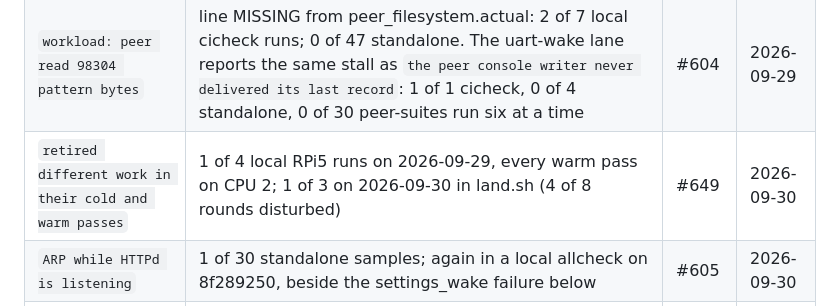
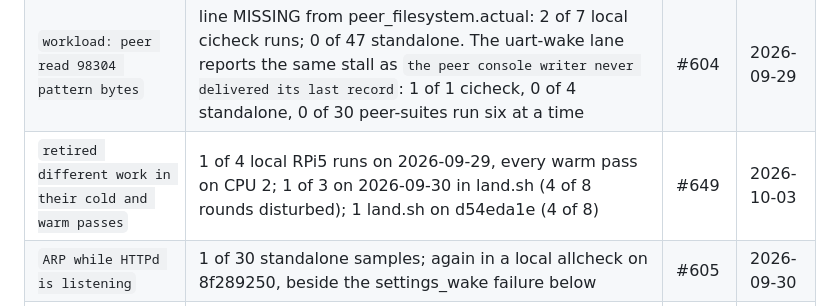
Before and after one commit to takibi-lang/takibi, a Markdown page: docs/KNOWN_INTERMITTENTS.md, the part around the change. GitHub-like rendering.

Commit message:
KNOWN_INTERMITTENTS: #649 seen again on 2026-10-03
Co-Authored-By: Claude Opus 5.5 <noreply@anthropic.com>
Claude-Session: https://claude.ai/code/session_01SYfK5DM6FzvFamPpJiDQfp

```diff
--- a/docs/KNOWN_INTERMITTENTS.md
+++ b/docs/KNOWN_INTERMITTENTS.md
@@ -34,7 +34,7 @@ whether a row has gone quiet or has merely stopped being looked for.
 | `passed, so the window was not crossed` | 1 land.sh allcheck on 660efe01 (race-window 609's reverted run); 0 of 3 standalone | #685 | 2026-10-03 |
 | `the payload never asked for its input` | 1 of 9 cicheck runs after the alloc-rollback split | #607 | 2026-09-26 |
 | `workload: peer read 98304 pattern bytes` | line MISSING from peer_filesystem.actual: 2 of 7 local cicheck runs; 0 of 47 standalone. The uart-wake lane reports the same stall as `the peer console writer never delivered its last record`: 1 of 1 cicheck, 0 of 4 standalone, 0 of 30 peer-suites run six at a time | #604 | 2026-09-29 |
-| `retired different work in their cold and warm passes` | 1 of 4 local RPi5 runs on 2026-09-29, every warm pass on CPU 2; 1 of 3 on 2026-09-30 in land.sh (4 of 8 rounds disturbed) | #649 | 2026-09-30 |
+| `retired different work in their cold and warm passes` | 1 of 4 local RPi5 runs on 2026-09-29, every warm pass on CPU 2; 1 of 3 on 2026-09-30 in land.sh (4 of 8 rounds disturbed); 1 land.sh on d54eda1e (4 of 8) | #649 | 2026-10-03 |
 | `ARP while HTTPd is listening` | 1 of 30 standalone samples; again in a local allcheck on 8f289250, beside the settings_wake failure below | #605 | 2026-09-30 |
 | `the scripted BREAK never fired` | 1 CI run of the DDB lane since e824b030 (run 36207501077); 0 of 10 locally | #603 | 2026-09-26 |
 | `fd refcount contention: failed` | 1 local allcheck aggregate on cf83193d, in race-window 609's armed run (host load 18), secondary one cycle ahead of its limit; 0 of 3 standalone | #670 | 2026-10-01 |
```
